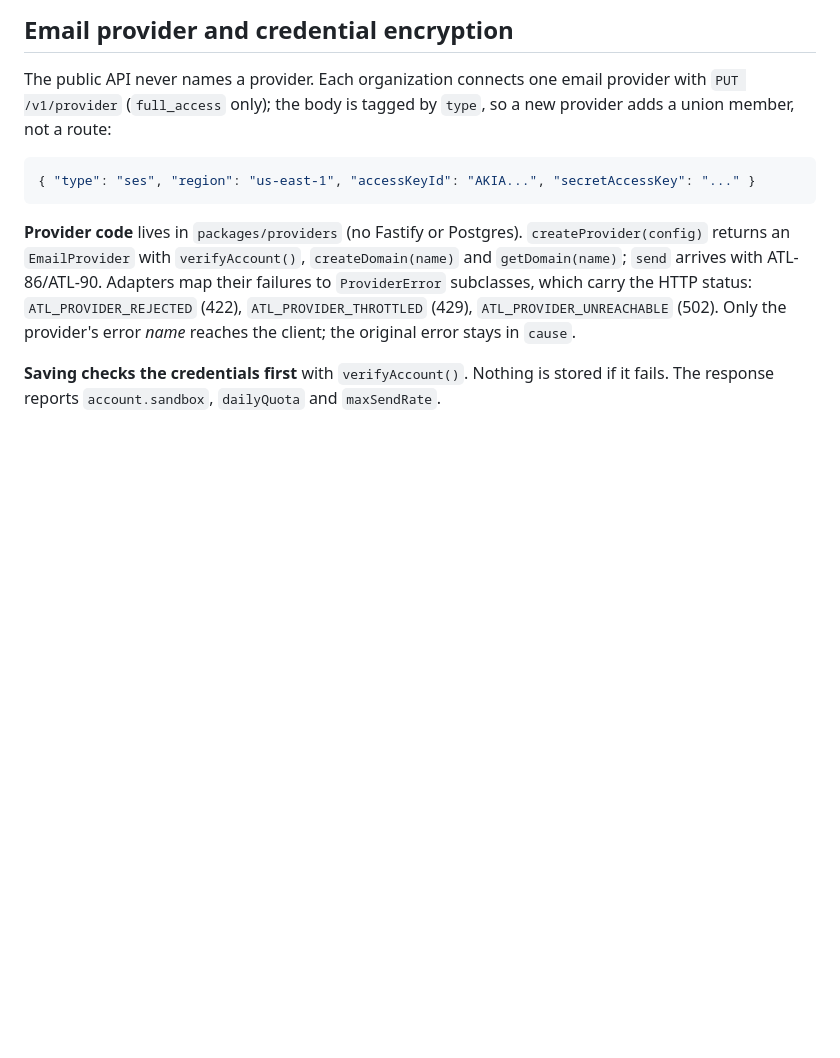
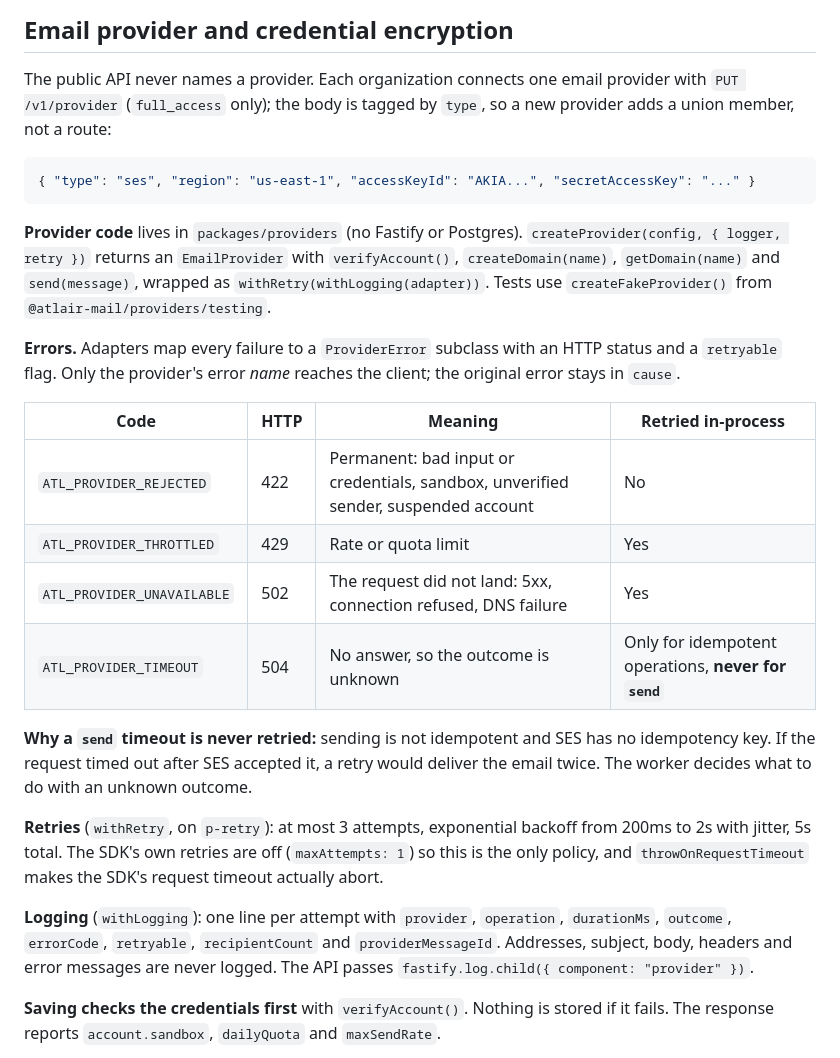
Before and after one commit to atlair-cloud/atlair-mail, a Markdown page: docs/fastify-plugins.md, the part around the change. Rendered like a GitHub page; blank space fills up the shorter version.

Commit message:
docs: provider errors, retry and logging policy; keep the AWS SDK (ATL-86)
Co-Authored-By: Claude Opus 5.5 <noreply@anthropic.com>

````diff
--- a/docs/fastify-plugins.md
+++ b/docs/fastify-plugins.md
@@ -149,7 +149,22 @@ The public API never names a provider. Each organization connects one email prov
 { "type": "ses", "region": "us-east-1", "accessKeyId": "AKIA...", "secretAccessKey": "..." }
 ```
 
-**Provider code** lives in `packages/providers` (no Fastify or Postgres). `createProvider(config)` returns an `EmailProvider` with `verifyAccount()`, `createDomain(name)` and `getDomain(name)`; `send` arrives with ATL-86/ATL-90. Adapters map their failures to `ProviderError` subclasses, which carry the HTTP status: `ATL_PROVIDER_REJECTED` (422), `ATL_PROVIDER_THROTTLED` (429), `ATL_PROVIDER_UNREACHABLE` (502). Only the provider's error *name* reaches the client; the original error stays in `cause`.
+**Provider code** lives in `packages/providers` (no Fastify or Postgres). `createProvider(config, { logger, retry })` returns an `EmailProvider` with `verifyAccount()`, `createDomain(name)`, `getDomain(name)` and `send(message)`, wrapped as `withRetry(withLogging(adapter))`. Tests use `createFakeProvider()` from `@atlair-mail/providers/testing`.
+
+**Errors.** Adapters map every failure to a `ProviderError` subclass with an HTTP status and a `retryable` flag. Only the provider's error *name* reaches the client; the original error stays in `cause`.
+
+| Code | HTTP | Meaning | Retried in-process |
+| --- | --- | --- | --- |
+| `ATL_PROVIDER_REJECTED` | 422 | Permanent: bad input or credentials, sandbox, unverified sender, suspended account | No |
+| `ATL_PROVIDER_THROTTLED` | 429 | Rate or quota limit | Yes |
+| `ATL_PROVIDER_UNAVAILABLE` | 502 | The request did not land: 5xx, connection refused, DNS failure | Yes |
+| `ATL_PROVIDER_TIMEOUT` | 504 | No answer, so the outcome is unknown | Only for idempotent operations, **never for `send`** |
+
+**Why a `send` timeout is never retried:** sending is not idempotent and SES has no idempotency key. If the request timed out after SES accepted it, a retry would deliver the email twice. The worker decides what to do with an unknown outcome.
+
+**Retries** (`withRetry`, on `p-retry`): at most 3 attempts, exponential backoff from 200ms to 2s with jitter, 5s total. The SDK's own retries are off (`maxAttempts: 1`) so this is the only policy, and `throwOnRequestTimeout` makes the SDK's request timeout actually abort.
+
+**Logging** (`withLogging`): one line per attempt with `provider`, `operation`, `durationMs`, `outcome`, `errorCode`, `retryable`, `recipientCount` and `providerMessageId`. Addresses, subject, body, headers and error messages are never logged. The API passes `fastify.log.child({ component: "provider" })`.
 
 **Saving checks the credentials first** with `verifyAccount()`. Nothing is stored if it fails. The response reports `account.sandbox`, `dailyQuota` and `maxSendRate`.
 
````
Also changed, not shown: docs/architecture.md (+4 -3 lines), docs/design-patterns.md (+2 -2 lines).
